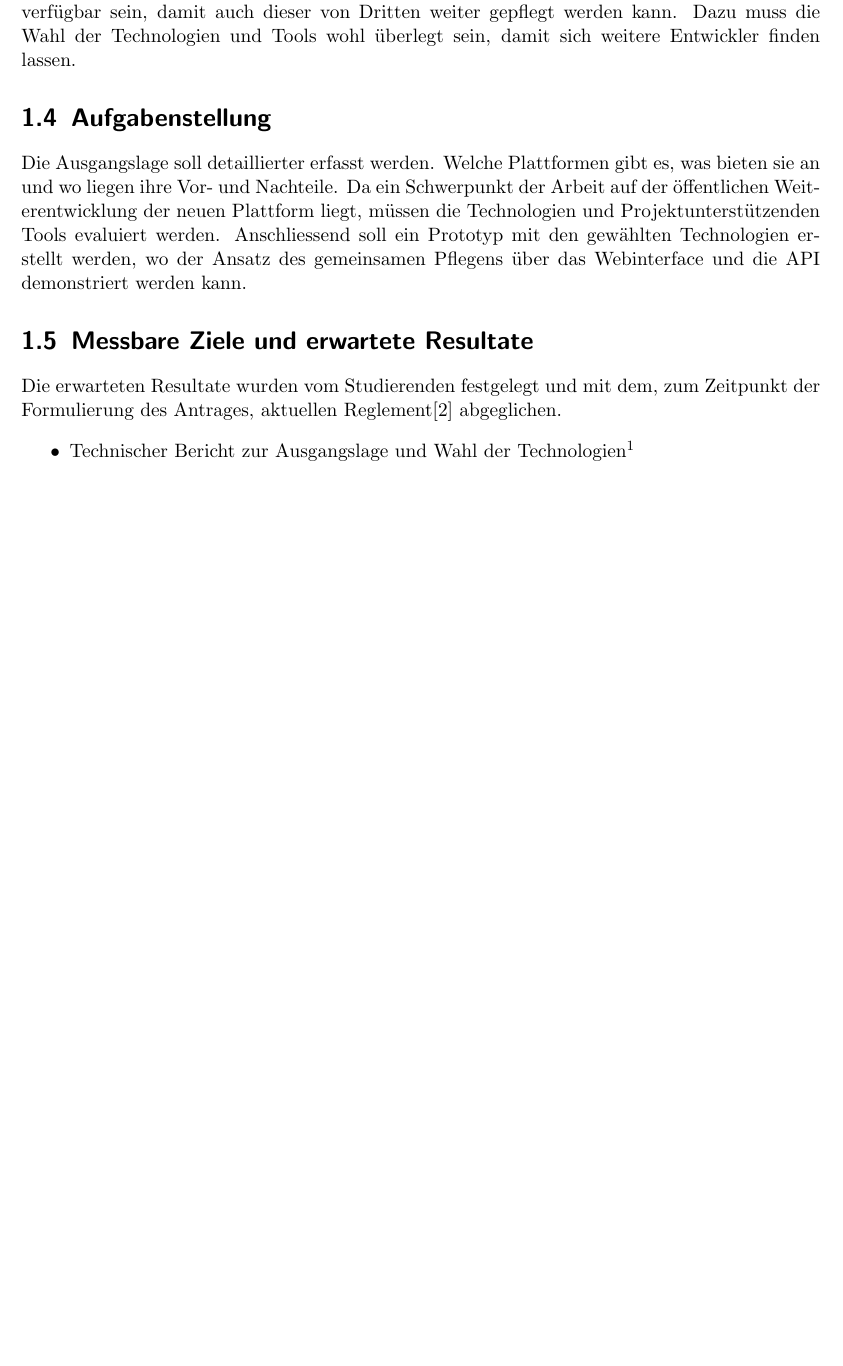
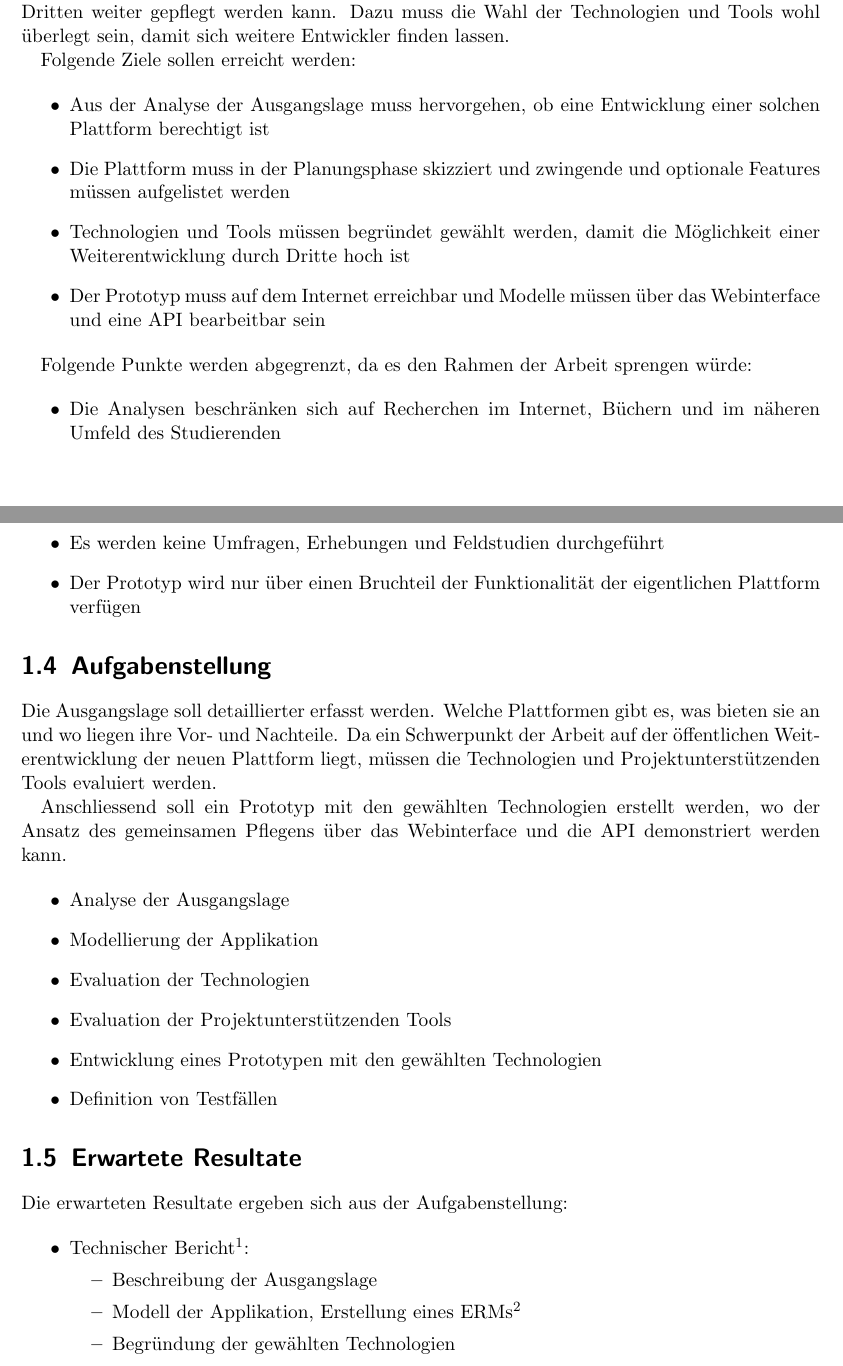
Before and after one commit to sspross/oml, a LaTeX document (doc/aufgabenstellung/aufgabenstellung.tex): part of page 2 of 4 before the commit and two parts of pages 2 and 3 of 5 after it, the two joined at a grey line, cut so that both start at the same text, the shorter picture padded with empty space. Compiled offline with pdfLaTeX.

Commit message:
updated aufgabenstellung after first review of olaf stern

```diff
--- a/doc/aufgabenstellung/aufgabenstellung.tex
+++ b/doc/aufgabenstellung/aufgabenstellung.tex
@@ -48,7 +48,7 @@
     \\
     HSZ-T - Technische Hochschule Zürich}
 
-\date{15. Oktober 2010}
+\date{19. Oktober 2010}
 
 \begin{document}
 
@@ -86,11 +87,37 @@
     werden, wo Inhalte zu Medien frei erfasst und bearbeitet werden können.
     Als weitere Neuerung sollen Benutzer die Bewertungsanzeige von Medien auf
     frei definierbare Gruppen, wie zum Beispiel ihre Freunde, festlegen
-    können, um so Bewertungen mit gleichem Geschmack zu sehen. Zusätzlich soll
-    auch der Code der Plattform öffentlich verfügbar sein, damit auch dieser
-    von Dritten weiter gepflegt werden kann. Dazu muss die Wahl der
-    Technologien und Tools wohl überlegt sein, damit sich weitere Entwickler
-    finden lassen.
+    können, um so Bewertungen mit gleichem Geschmack zu sehen.
+
+    Zusätzlich soll auch der Code der Plattform öffentlich verfügbar sein,
+    damit auch dieser von Dritten weiter gepflegt werden kann. Dazu muss die
+    Wahl der Technologien und Tools wohl überlegt sein, damit sich weitere
+    Entwickler finden lassen.
+
+    Folgende Ziele sollen erreicht werden:
+
+    \begin{itemize}
+        \item Aus der Analyse der Ausgangslage muss hervorgehen, ob eine
+            Entwicklung einer solchen Plattform berechtigt ist
+        \item Die Plattform muss in der Planungsphase skizziert und
+            zwingende und optionale Features müssen aufgelistet werden
+        \item Technologien und Tools müssen begründet gewählt werden, damit
+            die Möglichkeit einer Weiterentwicklung durch Dritte hoch ist
+        \item Der Prototyp muss auf dem Internet erreichbar und Modelle
+            müssen über das Webinterface und eine API bearbeitbar sein
+    \end{itemize}
+
+    Folgende Punkte werden abgegrenzt, da es den Rahmen der Arbeit sprengen
+    würde:
+
+    \begin{itemize}
+        \item Die Analysen beschränken sich auf Recherchen im Internet,
+            Büchern und im näheren Umfeld des Studierenden
+        \item Es werden keine Umfragen, Erhebungen und Feldstudien
+            durchgeführt
+        \item Der Prototyp wird nur über einen Bruchteil der Funktionalität
+            der eigentlichen Plattform verfügen
+    \end{itemize}
 
     \section{Aufgabenstellung}
     Die Ausgangslage soll detaillierter erfasst werden. Welche Plattformen
@@ -98,17 +125,29 @@
     Da ein Schwerpunkt der Arbeit auf der öffentlichen Weiterentwicklung der
     neuen Plattform liegt, müssen die Technologien und Projektunterstützenden
     Tools evaluiert werden.
+
     Anschliessend soll ein Prototyp mit den gewählten Technologien erstellt
     werden, wo der Ansatz des gemeinsamen Pflegens über das Webinterface und
     die API demonstriert werden kann.
 
-    \section{Messbare Ziele und erwartete Resultate}
-    Die erwarteten Resultate wurden vom Studierenden festgelegt und mit dem,
-    zum Zeitpunkt der Formulierung des Antrages, aktuellen
-    Reglement\cite{reglement} abgeglichen.
+    \begin{itemize}
+        \item Analyse der Ausgangslage
+        \item Modellierung der Applikation
+        \item Evaluation der Technologien
+        \item Evaluation der Projektunterstützenden Tools
+        \item Entwicklung eines Prototypen mit den gewählten Technologien
+        \item Definition von Testfällen
+    \end{itemize}
+
+    \section{Erwartete Resultate}
+    Die erwarteten Resultate ergeben sich aus der Aufgabenstellung:
 
     \begin{itemize}
-        \item Technischer Bericht zur Ausgangslage und Wahl der
-            Technologien\footnote{Hochdeutsch, A4, weiss, einseitig
-    	    bedruckt, zwei gebundene Exemplare und als PDF}
-    	\item Lauffähiger Prototyp
+        \item Technischer Bericht\footnote{Hochdeutsch, A4, weiss, einseitig
+            bedruckt, zwei gebundene Exemplare und als PDF}:
+        \begin{itemize}
+            \item Beschreibung der Ausgangslage
+            \item Modell der Applikation, Erstellung eines ERMs\footnote{
+                Entity-relationship model}
+            \item Begründung der gewählten Technologien
+            \item Begründung der gewählten Tools
```
Also changed, not shown: doc/aufgabenstellung/aufgabenstellung.tex (20 more changed lines).
